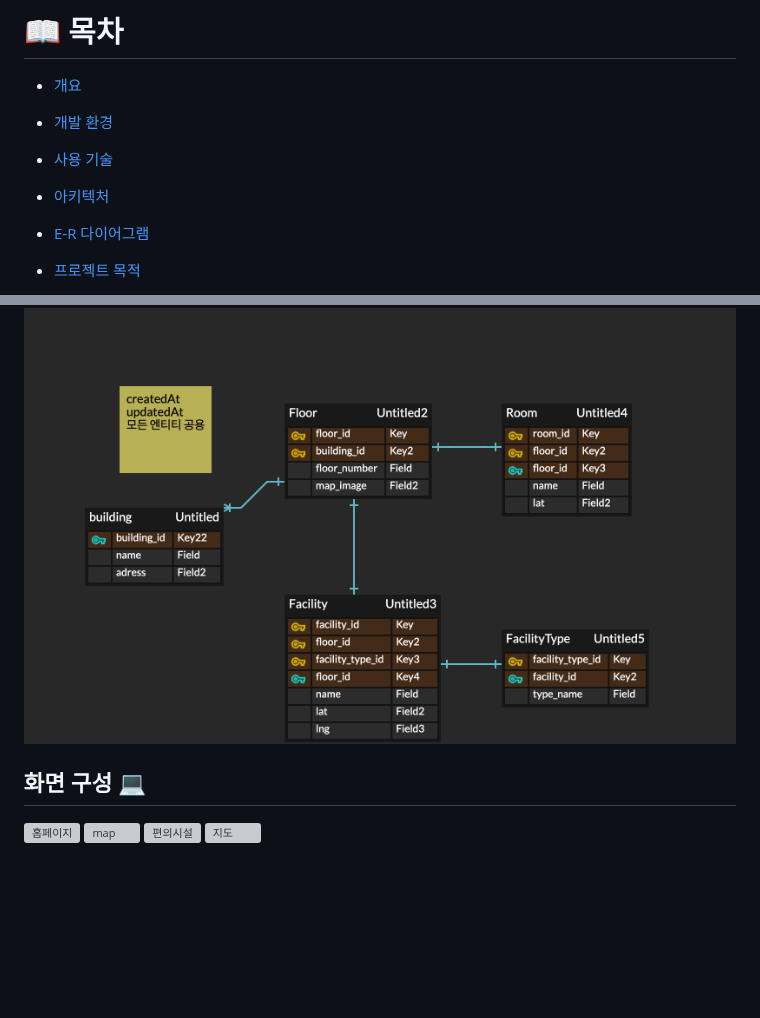
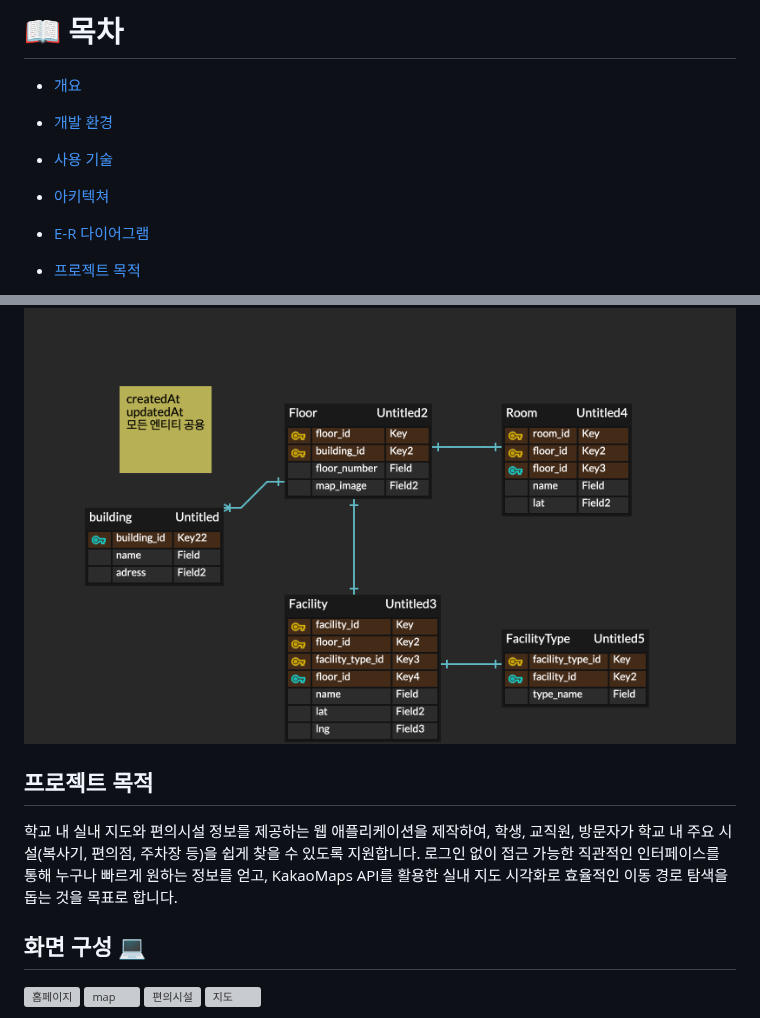
Before and after one commit to yew0n12/Semicolon_web, a Markdown page: README.md, 2 parts joined by grey strips. Drawn GitHub-style; blank space fills up the shorter version; grey boxes are pictures that could not be loaded.

```diff
--- a/README.md
+++ b/README.md
@@ -8,7 +8,7 @@
  - [개요](#개요)
  - [개발 환경](#개발-환경)
  - [사용 기술](#사용-기술)
- - [아키텍처](#인프라구조)
+ - [아키텍쳐](#인프라구조)
  - [E-R 다이어그램](#e-r-다이어그램)
  - [프로젝트 목적](#프로젝트-목적)
  - [화면 구성](#화면-구성)
@@ -64,6 +64,10 @@
 
 ## E-R 다이어그램
 ![ERD](https://github.com/yew0n12/Semicolon_web/blob/realMain/public/images/jnuMapERD.png)
+
+
+## 프로젝트 목적
+학교 내 실내 지도와 편의시설 정보를 제공하는 웹 애플리케이션을 제작하여, 학생, 교직원, 방문자가 학교 내 주요 시설(복사기, 편의점, 주차장 등)을 쉽게 찾을 수 있도록 지원합니다. 로그인 없이 접근 가능한 직관적인 인터페이스를 통해 누구나 빠르게 원하는 정보를 얻고, KakaoMaps API를 활용한 실내 지도 시각화로 효율적인 이동 경로 탐색을 돕는 것을 목표로 합니다.
 
 
 
```
